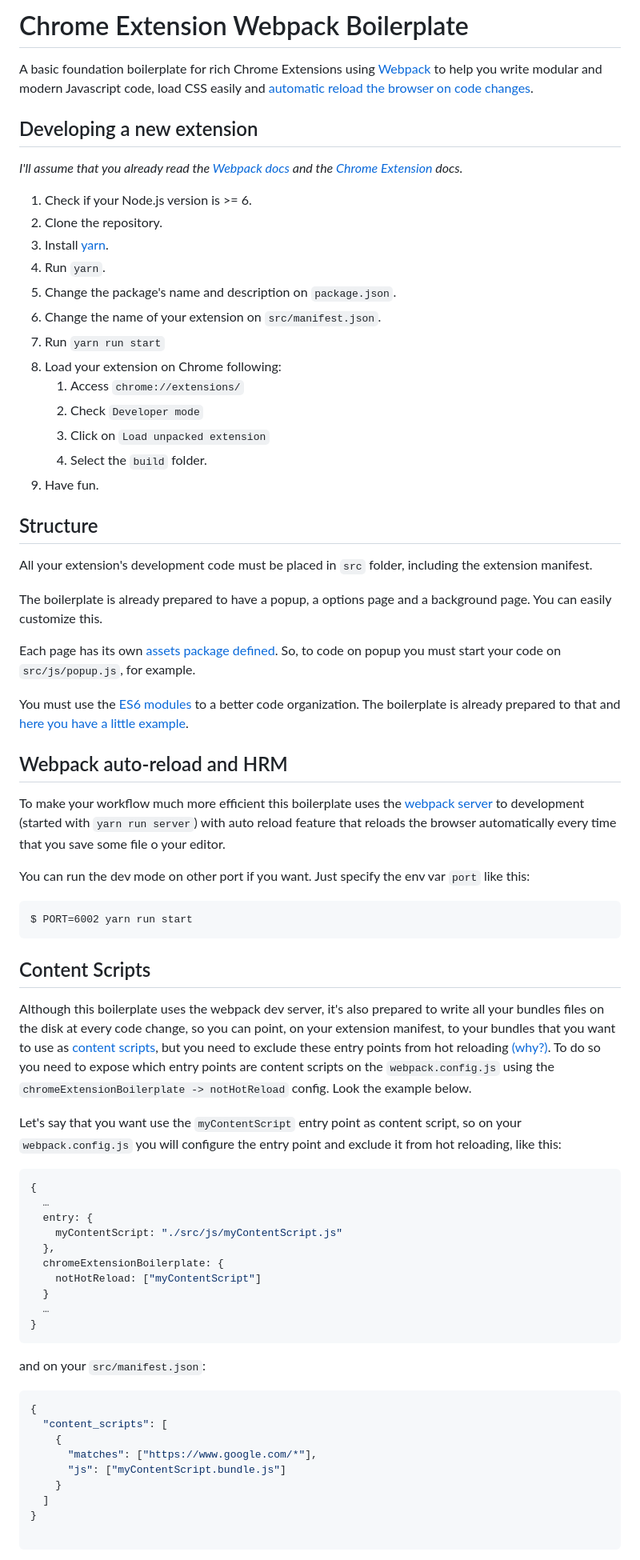
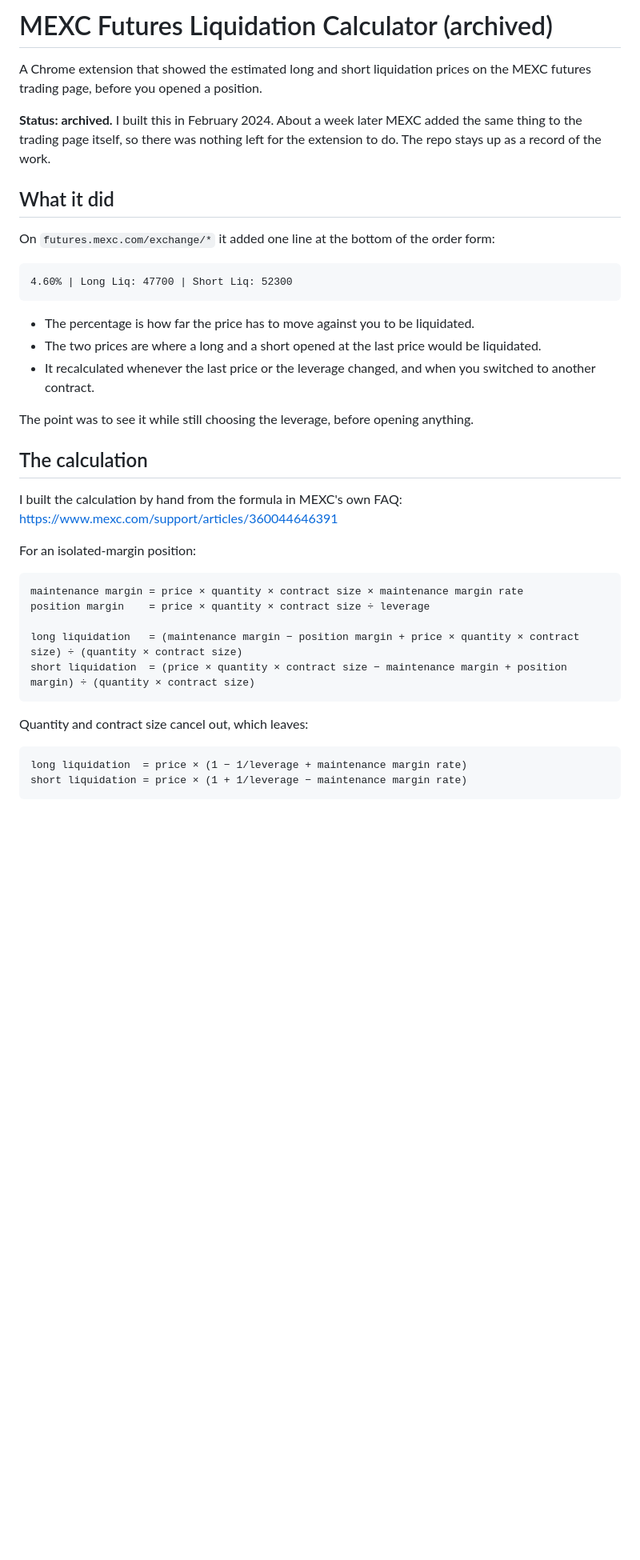
Before and after one commit to duplonicus/mexc-futures-liquidation-calculator-chrome-extension, a Markdown page: README.md, the part around one of its changes. Shown at 80% size. Rendered like a GitHub page; blank space fills up the shorter version.

````diff
--- a/README.md
+++ b/README.md
@@ -1,73 +1,41 @@
-# Chrome Extension Webpack Boilerplate
+# MEXC Futures Liquidation Calculator (archived)
 
-A basic foundation boilerplate for rich Chrome Extensions using [Webpack](https://webpack.github.io/) to help you write modular and modern Javascript code, load CSS easily and [automatic reload the browser on code changes](https://webpack.github.io/docs/webpack-dev-server.html#automatic-refresh).
+A Chrome extension that showed the estimated long and short liquidation prices on the MEXC futures trading page, before you opened a position.
 
-## Developing a new extension
-_I'll assume that you already read the [Webpack docs](https://webpack.js.org) and the [Chrome Extension](https://developer.chrome.com/extensions/getstarted) docs._
+**Status: archived.** I built this in February 2024. About a week later MEXC added the same thing to the trading page itself, so there was nothing left for the extension to do. The repo stays up as a record of the work.
 
+## What it did
 
-1. Check if your Node.js version is >= 6.
-2. Clone the repository.
-3. Install [yarn](https://yarnpkg.com/lang/en/docs/install/).
-4. Run `yarn`.
-5. Change the package's name and description on `package.json`.
-6. Change the name of your extension on `src/manifest.json`.
-7. Run `yarn run start`
-8. Load your extension on Chrome following:
-    1. Access `chrome://extensions/`
-    2. Check `Developer mode`
-    3. Click on `Load unpacked extension`
-    4. Select the `build` folder.
-8. Have fun.
-
-## Structure
-All your extension's development code must be placed in `src` folder, including the extension manifest.
-
-The boilerplate is already prepared to have a popup, a options page and a background page. You can easily customize this.
-
-Each page has its own [assets package defined](https://github.com/samuelsimoes/chrome-extension-webpack-boilerplate/blob/master/webpack.config.js#L16-L20). So, to code on popup you must start your code on `src/js/popup.js`, for example.
-
-You must use the [ES6 modules](https://developer.mozilla.org/en-US/docs/Web/JavaScript/Reference/Statements/import) to a better code organization. The boilerplate is already prepared to that and [here you have a little example](https://github.com/samuelsimoes/chrome-extension-webpack-boilerplate/blob/master/src/js/popup.js#L2-L4).
-
-## Webpack auto-reload and HRM
-To make your workflow much more efficient this boilerplate uses the [webpack server](https://webpack.github.io/docs/webpack-dev-server.html) to development (started with `yarn run server`) with auto reload feature that reloads the browser automatically every time that you save some file o your editor.
-
-You can run the dev mode on other port if you want. Just specify the env var `port` like this:
+On `futures.mexc.com/exchange/*` it added one line at the bottom of the order form:
 
 ```
-$ PORT=6002 yarn run start
+4.60% | Long Liq: 47700 | Short Liq: 52300
 ```
 
-## Content Scripts
+- The percentage is how far the price has to move against you to be liquidated.
+- The two prices are where a long and a short opened at the last price would be liquidated.
+- It recalculated whenever the last price or the leverage changed, and when you switched to another contract.
 
-Although this boilerplate uses the webpack dev server, it's also prepared to write all your bundles files on the disk at every code change, so you can point, on your extension manifest, to your bundles that you want to use as [content scripts](https://developer.chrome.com/extensions/content_scripts), but you need to exclude these entry points from hot reloading [(why?)](https://github.com/samuelsimoes/chrome-extension-webpack-boilerplate/issues/4#issuecomment-261788690). To do so you need to expose which entry points are content scripts on the `webpack.config.js` using the `chromeExtensionBoilerplate -> notHotReload` config. Look the example below.
+The point was to see it while still choosing the leverage, before opening anything.
 
-Let's say that you want use the `myContentScript` entry point as content script, so on your `webpack.config.js` you will configure the entry point and exclude it from hot reloading, like this:
+## The calculation
 
-```js
-{
-  …
-  entry: {
-    myContentScript: "./src/js/myContentScript.js"
-  },
-  chromeExtensionBoilerplate: {
-    notHotReload: ["myContentScript"]
-  }
-  …
-}
+I built the calculation by hand from the formula in MEXC's own FAQ: https://www.mexc.com/support/articles/360044646391
+
+For an isolated-margin position:
+
+```
+maintenance margin = price × quantity × contract size × maintenance margin rate
+position margin    = price × quantity × contract size ÷ leverage
+
+long liquidation   = (maintenance margin − position margin + price × quantity × contract size) ÷ (quantity × contract size)
+short liquidation  = (price × quantity × contract size − maintenance margin + position margin) ÷ (quantity × contract size)
 ```
 
-and on your `src/manifest.json`:
-
-```json
-{
-  "content_scripts": [
-    {
-      "matches": ["https://www.google.com/*"],
-      "js": ["myContentScript.bundle.js"]
-    }
-  ]
-}
+Quantity and contract size cancel out, which leaves:
 
 ```
+long liquidation  = price × (1 − 1/leverage + maintenance margin rate)
+short liquidation = price × (1 + 1/leverage − maintenance margin rate)
+```
 
````
Also changed, not shown: other parts of README.md (+28 -34 lines).
